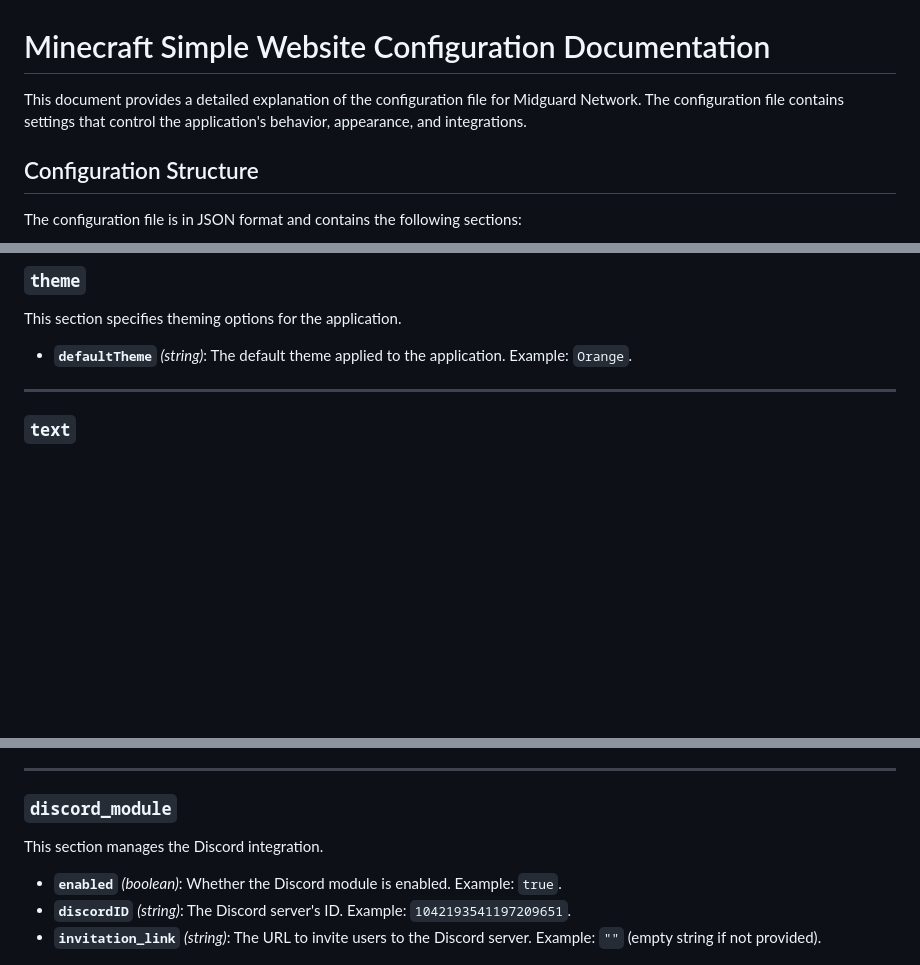
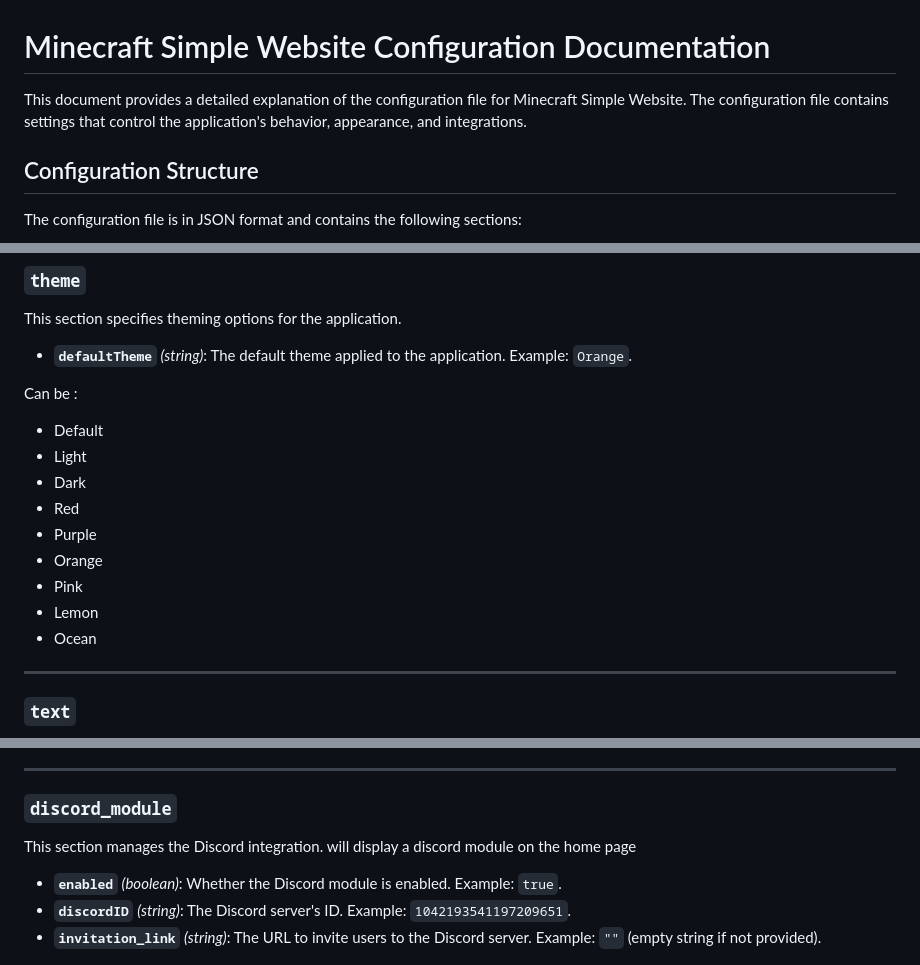
Before and after one commit to Midguard-Network/minecraft-simple-web, a Markdown page: README.md, 3 parts joined by grey strips. GitHub-like rendering; blank space fills up the shorter version.

```diff
--- a/README.md
+++ b/README.md
@@ -1,6 +1,6 @@
 # Minecraft Simple Website Configuration Documentation
 
-This document provides a detailed explanation of the configuration file for Midguard Network. The configuration file contains settings that control the application's behavior, appearance, and integrations.
+This document provides a detailed explanation of the configuration file for Minecraft Simple Website. The configuration file contains settings that control the application's behavior, appearance, and integrations.
 
 ## Configuration Structure
 
@@ -30,6 +30,18 @@ This section specifies theming options for the application.
 
 - **`defaultTheme`** *(string)*: The default theme applied to the application. Example: `Orange`.
 
+Can be :
+ - Default
+ - Light
+ - Dark
+ - Red
+ - Purple
+ - Orange
+ - Pink
+ - Lemon
+ - Ocean
+
+
 ---
 
 ### `text`
@@ -50,7 +62,7 @@ This section configures image settings for the application.
 
 ### `discord_module`
 
-This section manages the Discord integration.
+This section manages the Discord integration. will display a discord module on the home page
 
 - **`enabled`** *(boolean)*: Whether the Discord module is enabled. Example: `true`.
 - **`discordID`** *(string)*: The Discord server's ID. Example: `1042193541197209651`.
```
